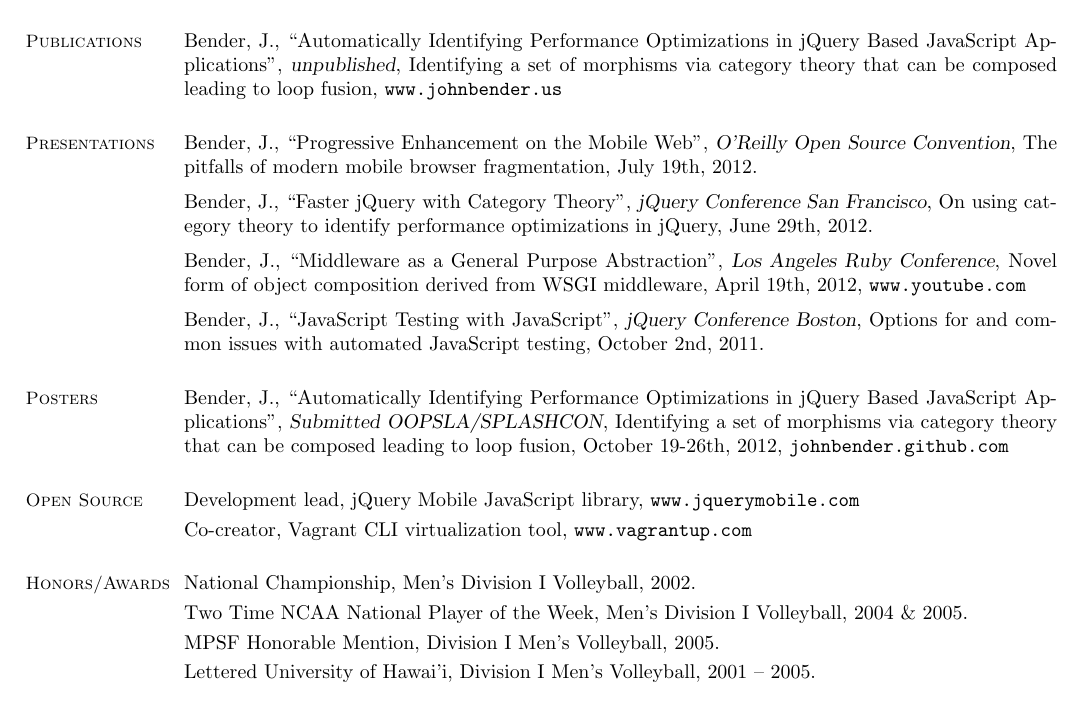
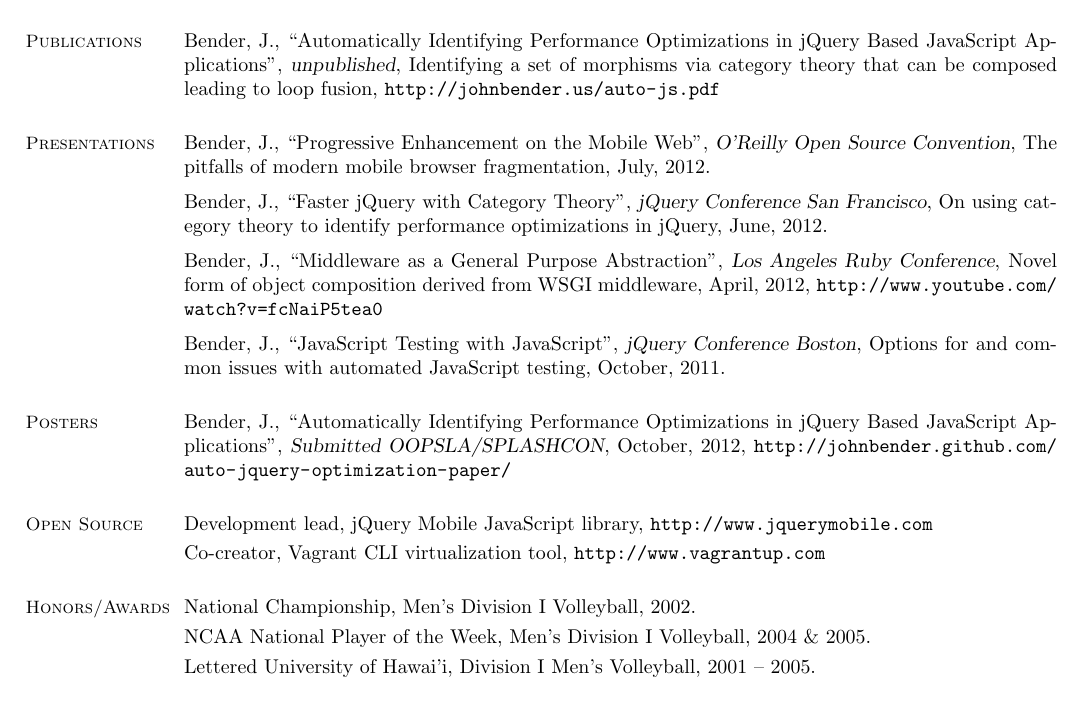
Before and after one commit to johnbender/cv, a LaTeX CV (cv.tex): part of the page, cut so that both start at the same text. Compiled offline with pdfLaTeX.

Commit message:
corrected date and link format, removed one award

```diff
--- a/cv.tex
+++ b/cv.tex
@@ -38,29 +38,29 @@
   Specialized in .NET technology stack working for a diverse client set including hedge funds and large multinational corporations like Weight Watchers.
 
   \section{\mysidestyle Publications}
-  Bender, J., ``Automatically Identifying Performance Optimizations in jQuery Based JavaScript Applications'', \textsl{unpublished}, Identifying a set of morphisms via category theory that can be composed leading to loop fusion, \href{http://johnbender.us/auto-js.pdf}{\texttt{www.johnbender.us}}
+  Bender, J., ``Automatically Identifying Performance Optimizations in jQuery Based JavaScript Applications'', \textsl{unpublished}, Identifying a set of morphisms via category theory that can be composed leading to loop fusion, \url{http://johnbender.us/auto-js.pdf}
 
   \section{\mysidestyle Presentations}
-  Bender, J., ``Progressive Enhancement on the Mobile Web'', \textsl{O'Reilly Open Source Convention}, The pitfalls of modern mobile browser fragmentation, July 19th, 2012.\vspace{2mm}\\
-  Bender, J., ``Faster jQuery with Category Theory'', \textsl{jQuery Conference San Francisco}, On using category theory to identify performance optimizations in jQuery, June 29th, 2012. \vspace{2mm}\\
-  Bender, J., ``Middleware as a General Purpose Abstraction'', \textsl{Los Angeles Ruby Conference}, Novel form of object composition derived from WSGI middleware, April 19th, 2012, \href{http://www.youtube.com/watch?feature=player_embedded&v=fcNaiP5tea0}{\texttt{www.youtube.com}}\ \vspace{2mm}\\
-  Bender, J., ``JavaScript Testing with JavaScript'', \textsl{jQuery Conference Boston}, Options for and common issues with automated JavaScript testing, October 2nd, 2011.
+  Bender, J., ``Progressive Enhancement on the Mobile Web'', \textsl{O'Reilly Open Source Convention}, The pitfalls of modern mobile browser fragmentation, July, 2012.\vspace{2mm}\\
+  Bender, J., ``Faster jQuery with Category Theory'', \textsl{jQuery Conference San Francisco}, On using category theory to identify performance optimizations in jQuery, June, 2012. \vspace{2mm}\\
+  Bender, J., ``Middleware as a General Purpose Abstraction'', \textsl{Los Angeles Ruby Conference}, Novel form of object composition derived from WSGI middleware, April, 2012, \url{http://www.youtube.com/watch?v=fcNaiP5tea0} \vspace{2mm}\\
+  Bender, J., ``JavaScript Testing with JavaScript'', \textsl{jQuery Conference Boston}, Options for and common issues with automated JavaScript testing, October, 2011.
 
   \section{\mysidestyle Posters}
-  Bender, J., ``Automatically Identifying Performance Optimizations in jQuery Based JavaScript Applications'', \textsl{Submitted OOPSLA/SPLASHCON}, Identifying a set of morphisms via category theory that can be composed leading to loop fusion, October 19-26th, 2012, \href{http://johnbender.github.com/auto-jquery-optimization-paper/}{\texttt{johnbender.github.com}}\
+  Bender, J., ``Automatically Identifying Performance Optimizations in jQuery Based JavaScript Applications'', \textsl{Submitted OOPSLA/SPLASHCON}, October, 2012, \url{http://johnbender.github.com/auto-jquery-optimization-paper/}
 
 
   % Open Source Contributions
   \section{\mysidestyle Open Source}
 
-  Development lead, jQuery Mobile JavaScript library, \url{www.jquerymobile.com} \vspace{1mm}\\
-  Co-creator, Vagrant CLI virtualization tool, \url{www.vagrantup.com}
+  Development lead, jQuery Mobile JavaScript library, \url{http://www.jquerymobile.com} \vspace{1mm}\\
+  Co-creator, Vagrant CLI virtualization tool, \url{http://www.vagrantup.com}
 
   % Honors and Awards
   \section{\mysidestyle Honors/Awards}
+
   National Championship, Men's Division I Volleyball, 2002.\vspace{1mm}\\
-  Two Time NCAA National Player of the Week, Men's Division I Volleyball, 2004 \& 2005.\vspace{1mm}\\
-  MPSF Honorable Mention, Division I Men's Volleyball, 2005.\vspace{1mm}\\
+  NCAA National Player of the Week, Men's Division I Volleyball, 2004 \& 2005.\vspace{1mm}\\
   Lettered University of Hawai'i, Division I Men's Volleyball, 2001 -- 2005.
 
   % Computer Skills
```
